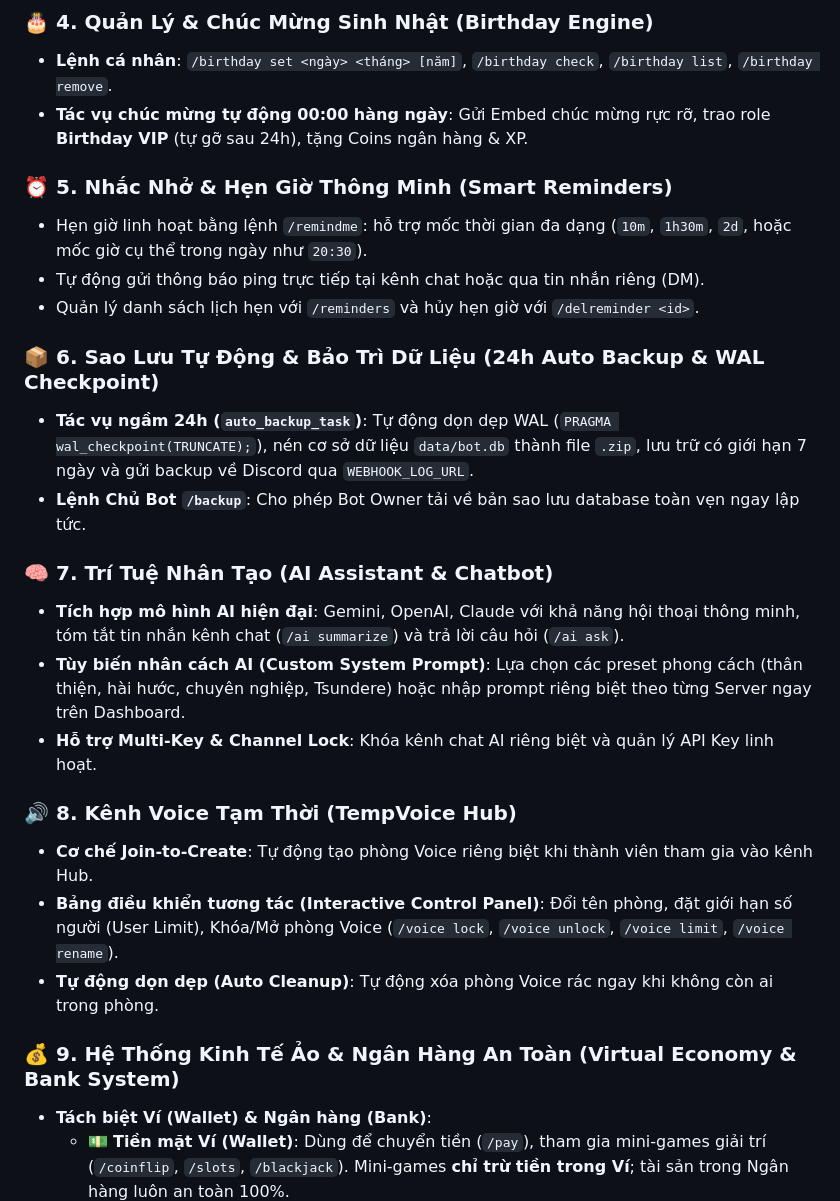
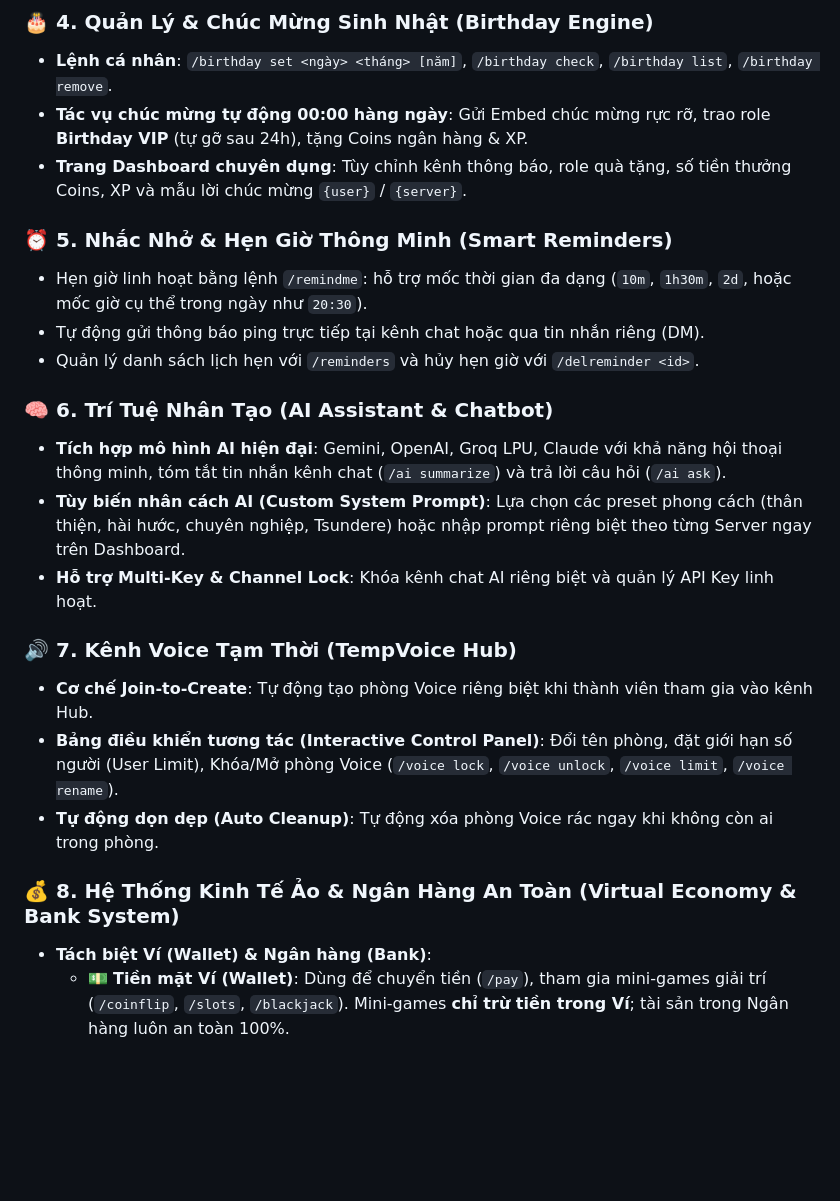
Before and after one commit to namokla2005/ZerynBot, a Markdown page: README.md, the part around one of its changes. Rendered like a GitHub page; blank space fills up the shorter version.

```diff
--- a/README.md
+++ b/README.md
@@ -42,27 +43,24 @@ Dự án có sẵn tài liệu kiến trúc kỹ thuật chi tiết dành cho c
 ### 🎂 4. Quản Lý & Chúc Mừng Sinh Nhật (Birthday Engine)
 - **Lệnh cá nhân**: `/birthday set <ngày> <tháng> [năm]`, `/birthday check`, `/birthday list`, `/birthday remove`.
 - **Tác vụ chúc mừng tự động 00:00 hàng ngày**: Gửi Embed chúc mừng rực rỡ, trao role **Birthday VIP** (tự gỡ sau 24h), tặng Coins ngân hàng & XP.
+- **Trang Dashboard chuyên dụng**: Tùy chỉnh kênh thông báo, role quà tặng, số tiền thưởng Coins, XP và mẫu lời chúc mừng `{user}` / `{server}`.
 
 ### ⏰ 5. Nhắc Nhở & Hẹn Giờ Thông Minh (Smart Reminders)
 - Hẹn giờ linh hoạt bằng lệnh `/remindme`: hỗ trợ mốc thời gian đa dạng (`10m`, `1h30m`, `2d`, hoặc mốc giờ cụ thể trong ngày như `20:30`).
 - Tự động gửi thông báo ping trực tiếp tại kênh chat hoặc qua tin nhắn riêng (DM).
 - Quản lý danh sách lịch hẹn với `/reminders` và hủy hẹn giờ với `/delreminder <id>`.
 
-### 📦 6. Sao Lưu Tự Động & Bảo Trì Dữ Liệu (24h Auto Backup & WAL Checkpoint)
-- **Tác vụ ngầm 24h (`auto_backup_task`)**: Tự động dọn dẹp WAL (`PRAGMA wal_checkpoint(TRUNCATE);`), nén cơ sở dữ liệu `data/bot.db` thành file `.zip`, lưu trữ có giới hạn 7 ngày và gửi backup về Discord qua `WEBHOOK_LOG_URL`.
-- **Lệnh Chủ Bot `/backup`**: Cho phép Bot Owner tải về bản sao lưu database toàn vẹn ngay lập tức.
-
-### 🧠 7. Trí Tuệ Nhân Tạo (AI Assistant & Chatbot)
-- **Tích hợp mô hình AI hiện đại**: Gemini, OpenAI, Claude với khả năng hội thoại thông minh, tóm tắt tin nhắn kênh chat (`/ai summarize`) và trả lời câu hỏi (`/ai ask`).
+### 🧠 6. Trí Tuệ Nhân Tạo (AI Assistant & Chatbot)
+- **Tích hợp mô hình AI hiện đại**: Gemini, OpenAI, Groq LPU, Claude với khả năng hội thoại thông minh, tóm tắt tin nhắn kênh chat (`/ai summarize`) và trả lời câu hỏi (`/ai ask`).
 - **Tùy biến nhân cách AI (Custom System Prompt)**: Lựa chọn các preset phong cách (thân thiện, hài hước, chuyên nghiệp, Tsundere) hoặc nhập prompt riêng biệt theo từng Server ngay trên Dashboard.
 - **Hỗ trợ Multi-Key & Channel Lock**: Khóa kênh chat AI riêng biệt và quản lý API Key linh hoạt.
 
-### 🔊 8. Kênh Voice Tạm Thời (TempVoice Hub)
+### 🔊 7. Kênh Voice Tạm Thời (TempVoice Hub)
 - **Cơ chế Join-to-Create**: Tự động tạo phòng Voice riêng biệt khi thành viên tham gia vào kênh Hub.
 - **Bảng điều khiển tương tác (Interactive Control Panel)**: Đổi tên phòng, đặt giới hạn số người (User Limit), Khóa/Mở phòng Voice (`/voice lock`, `/voice unlock`, `/voice limit`, `/voice rename`).
 - **Tự động dọn dẹp (Auto Cleanup)**: Tự động xóa phòng Voice rác ngay khi không còn ai trong phòng.
 
-### 💰 9. Hệ Thống Kinh Tế Ảo & Ngân Hàng An Toàn (Virtual Economy & Bank System)
+### 💰 8. Hệ Thống Kinh Tế Ảo & Ngân Hàng An Toàn (Virtual Economy & Bank System)
 - **Tách biệt Ví (Wallet) & Ngân hàng (Bank)**:
   - 💵 **Tiền mặt Ví (Wallet)**: Dùng để chuyển tiền (`/pay`), tham gia mini-games giải trí (`/coinflip`, `/slots`, `/blackjack`). Mini-games **chỉ trừ tiền trong Ví**; tài sản trong Ngân hàng luôn an toàn 100%.
   - 🏦 **Tài khoản Ngân hàng (Bank)**: Nơi giữ tiền an toàn và dùng để thanh toán mua sắm Role trong Cửa hàng Server (`/shop`, `/buy`).
```
Also changed, not shown: other parts of README.md (+36 -25 lines).
